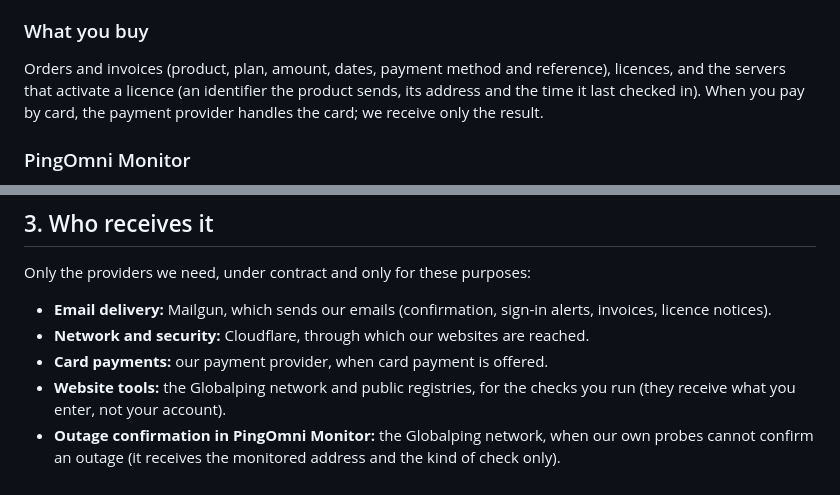
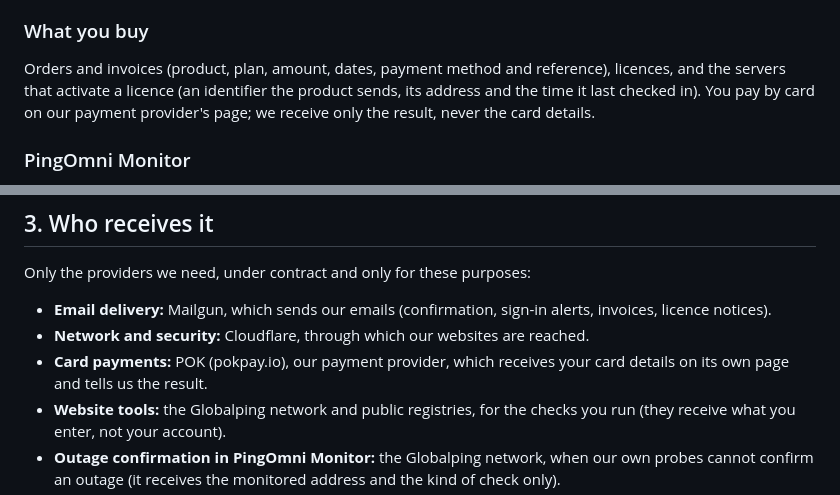
Before and after one commit to n-geraldo/pingomni-web, a Markdown page: src/legal/privacy.md, 2 parts joined by grey strips. Rendered like a GitHub page.

```diff
--- a/src/legal/privacy.md
+++ b/src/legal/privacy.md
@@ -20,7 +20,7 @@ This policy explains what personal data PingOmni collects when you use pingomni.
 
 ### What you buy
 
-Orders and invoices (product, plan, amount, dates, payment method and reference), licences, and the servers that activate a licence (an identifier the product sends, its address and the time it last checked in). When you pay by card, the payment provider handles the card; we receive only the result.
+Orders and invoices (product, plan, amount, dates, payment method and reference), licences, and the servers that activate a licence (an identifier the product sends, its address and the time it last checked in). You pay by card on our payment provider's page; we receive only the result, never the card details.
 
 ### PingOmni Monitor
 
@@ -50,7 +50,7 @@ Only the providers we need, under contract and only for these purposes:
 
 - **Email delivery:** Mailgun, which sends our emails (confirmation, sign-in alerts, invoices, licence notices).
 - **Network and security:** Cloudflare, through which our websites are reached.
-- **Card payments:** our payment provider, when card payment is offered.
+- **Card payments:** POK (pokpay.io), our payment provider, which receives your card details on its own page and tells us the result.
 - **Website tools:** the Globalping network and public registries, for the checks you run (they receive what you enter, not your account).
 - **Outage confirmation in PingOmni Monitor:** the Globalping network, when our own probes cannot confirm an outage (it receives the monitored address and the kind of check only).
 - **Alert channels you add:** the services you connect (for example Slack, Discord, Microsoft Teams, Google Chat, PagerDuty or Telegram) receive the alerts you chose to send them.
```
Also changed, not shown: src/legal/terms.md (+2 -3 lines).
